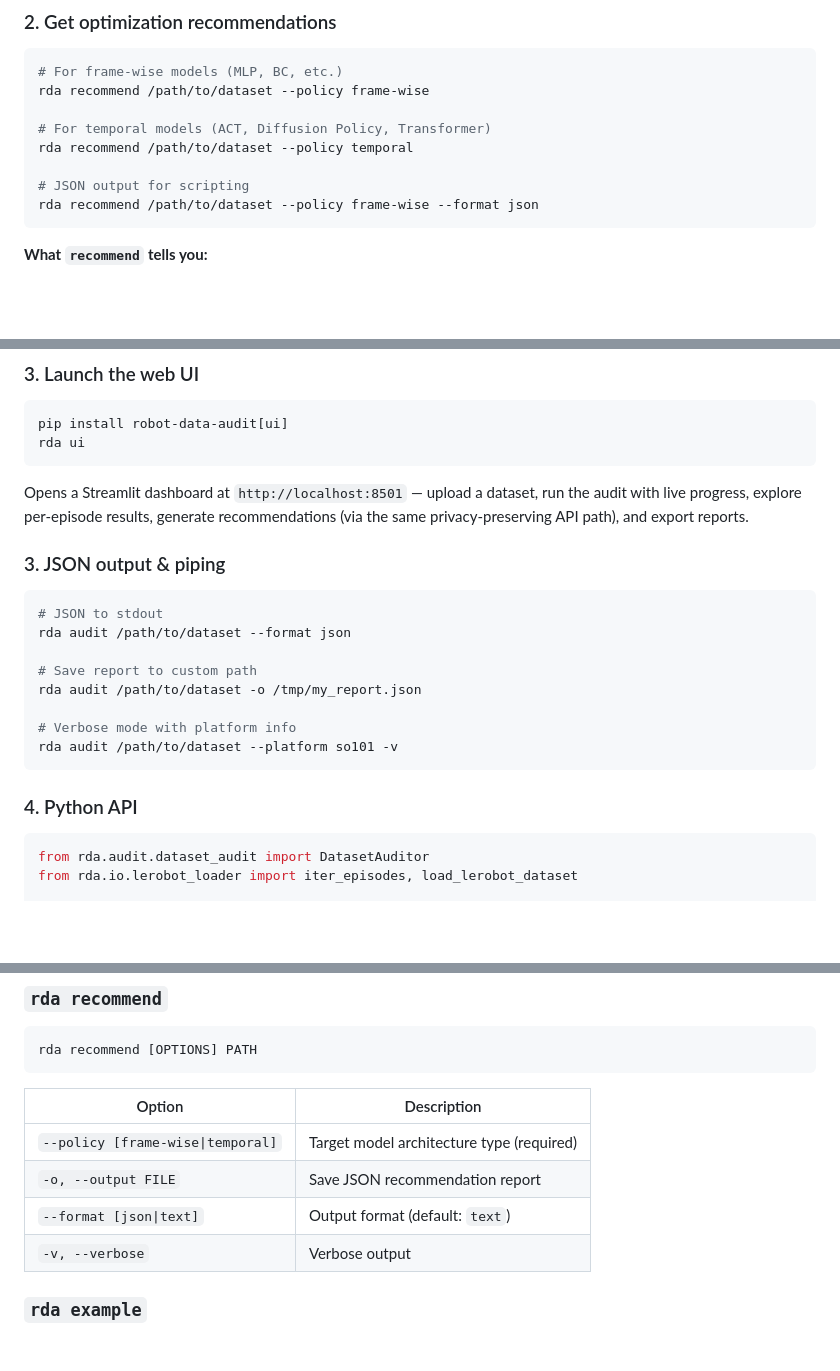
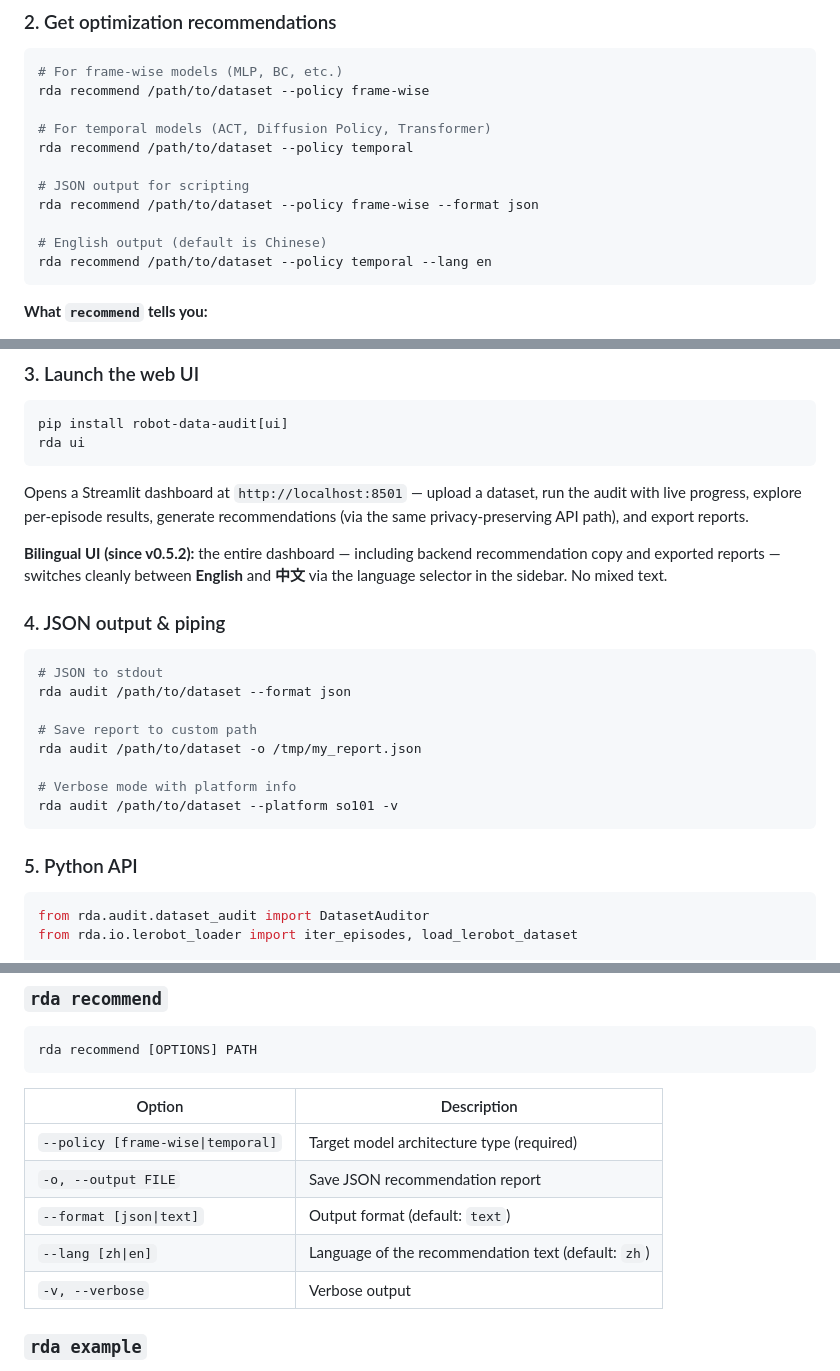
Before and after one commit to liesliy/rda, a Markdown page: README.md, 3 parts joined by grey strips. Drawn GitHub-style; blank space fills up the shorter version.

Commit message:
docs: README covers v0.5.2 bilingual UI and --lang option

````diff
--- a/README.md
+++ b/README.md
@@ -64,6 +64,9 @@ rda recommend /path/to/dataset --policy temporal
 
 # JSON output for scripting
 rda recommend /path/to/dataset --policy frame-wise --format json
+
+# English output (default is Chinese)
+rda recommend /path/to/dataset --policy temporal --lang en
 ```
 
 **What `recommend` tells you:**
@@ -89,8 +92,12 @@ Opens a Streamlit dashboard at `http://localhost:8501` — upload a dataset, run
 audit with live progress, explore per-episode results, generate recommendations
 (via the same privacy-preserving API path), and export reports.
 
+**Bilingual UI (since v0.5.2):** the entire dashboard — including backend
+recommendation copy and exported reports — switches cleanly between
+**English** and **中文** via the language selector in the sidebar. No mixed text.
 
-### 3. JSON output & piping
+
+### 4. JSON output & piping
 
 ```bash
 # JSON to stdout
@@ -103,7 +110,7 @@ rda audit /path/to/dataset -o /tmp/my_report.json
 rda audit /path/to/dataset --platform so101 -v
 ```
 
-### 4. Python API
+### 5. Python API
 
 ```python
 from rda.audit.dataset_audit import DatasetAuditor
@@ -141,6 +148,7 @@ rda recommend [OPTIONS] PATH
 | `--policy [frame-wise\|temporal]` | Target model architecture type (required) |
 | `-o, --output FILE` | Save JSON recommendation report |
 | `--format [json\|text]` | Output format (default: `text`) |
+| `--lang [zh\|en]` | Language of the recommendation text (default: `zh`) |
 | `-v, --verbose` | Verbose output |
 
 ### `rda example`
````
